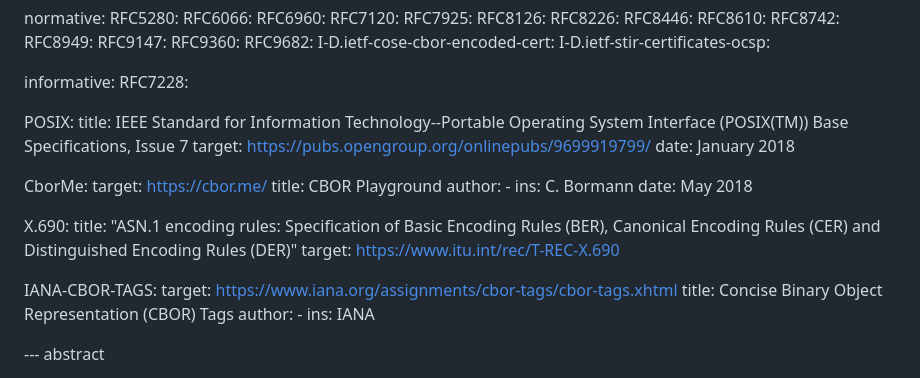
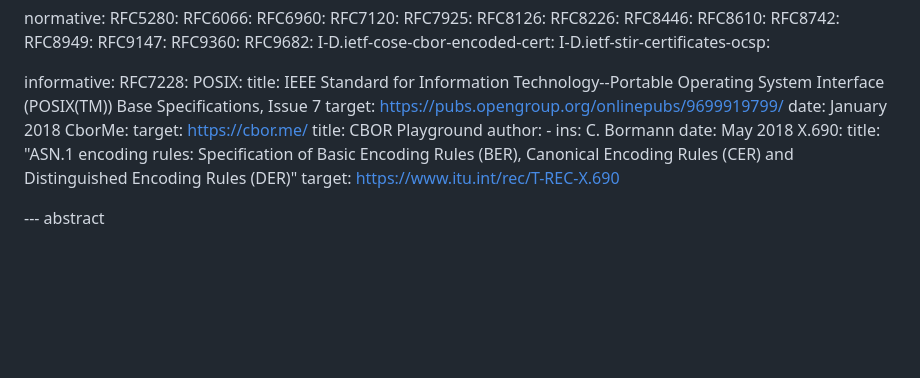
Before and after one commit to lijun-nio/idc509rev, a Markdown page: draft-liao-cose-c509-revocation.md, the part around the change. Drawn GitHub-style; blank space fills up the shorter version.

Commit message:
Removed unused reference

```diff
--- a/draft-liao-cose-c509-revocation.md
+++ b/draft-liao-cose-c509-revocation.md
@@ -56,29 +56,19 @@ normative:
 
 informative:
   RFC7228:
-
   POSIX:
     title: IEEE Standard for Information Technology--Portable Operating System Interface (POSIX(TM)) Base Specifications, Issue 7
     target: https://pubs.opengroup.org/onlinepubs/9699919799/
     date: January 2018
-
   CborMe:
     target: https://cbor.me/
     title: CBOR Playground
     author:
       - ins: C. Bormann
     date: May 2018
-
   X.690:
     title: "ASN.1 encoding rules: Specification of Basic Encoding Rules (BER), Canonical Encoding Rules (CER) and Distinguished Encoding Rules (DER)"
     target: https://www.itu.int/rec/T-REC-X.690
-
-  IANA-CBOR-TAGS:
-    target: https://www.iana.org/assignments/cbor-tags/cbor-tags.xhtml
-    title: Concise Binary Object Representation (CBOR) Tags
-    author:
-      -
-        ins: IANA
 
 --- abstract
 
```
